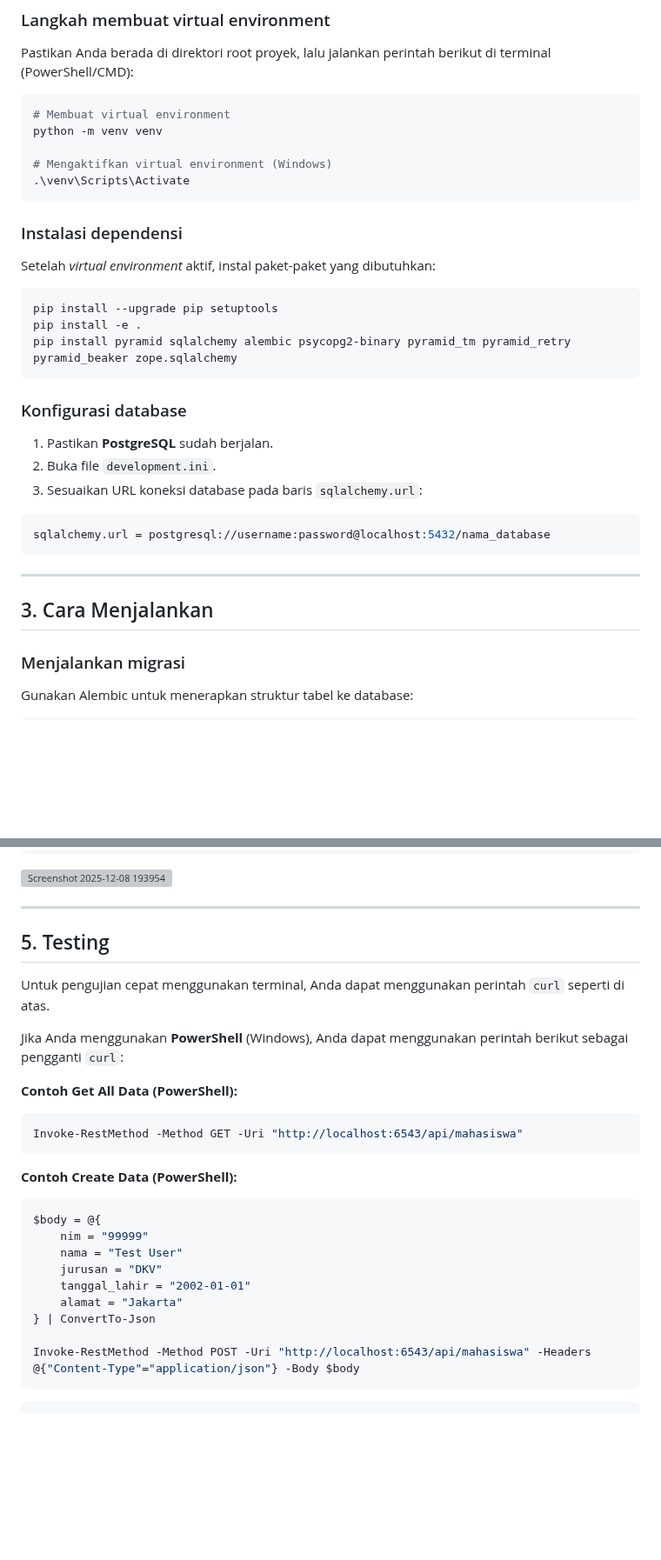
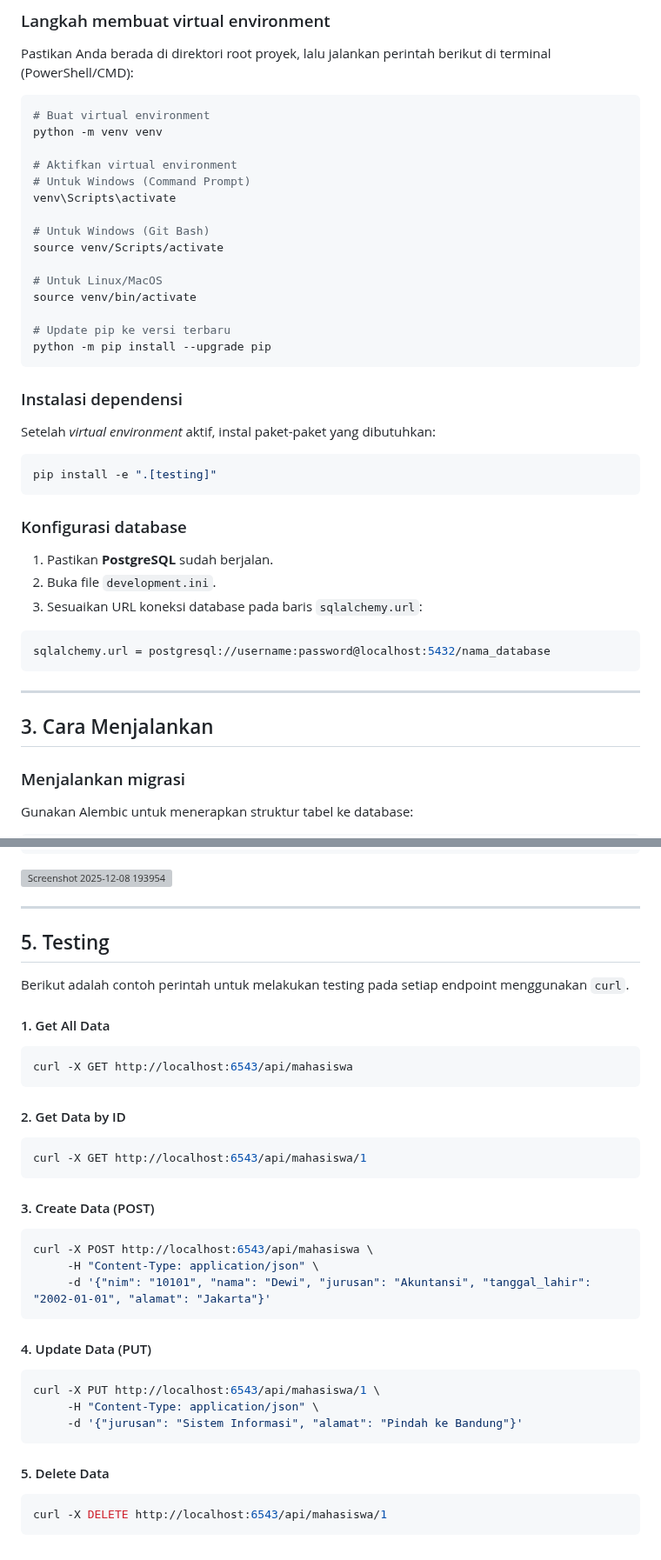
Before and after one commit to Alliyahsalsa/pemrograman_web_itera_123140014, a Markdown page: Alliyah_123140014_Pertemuan 6/README.md, 2 parts joined by grey strips. Shown at 87% size. GitHub-like rendering; blank space fills up the shorter version; grey boxes are pictures that could not be loaded.

`````diff
--- a/Alliyah_123140014_Pertemuan 6/README.md
+++ b/Alliyah_123140014_Pertemuan 6/README.md
@@ -28,21 +27,29 @@ Fitur utama meliputi:
 Pastikan Anda berada di direktori root proyek, lalu jalankan perintah berikut di terminal (PowerShell/CMD):
 
 ```bash
-# Membuat virtual environment
+# Buat virtual environment
 python -m venv venv
 
-# Mengaktifkan virtual environment (Windows)
-.\venv\Scripts\Activate
-````
+# Aktifkan virtual environment
+# Untuk Windows (Command Prompt)
+venv\Scripts\activate
+
+# Untuk Windows (Git Bash)
+source venv/Scripts/activate
+
+# Untuk Linux/MacOS
+source venv/bin/activate
+
+# Update pip ke versi terbaru
+python -m pip install --upgrade pip
+```
 
 ### Instalasi dependensi
 
 Setelah *virtual environment* aktif, instal paket-paket yang dibutuhkan:
 
 ```bash
-pip install --upgrade pip setuptools
-pip install -e .
-pip install pyramid sqlalchemy alembic psycopg2-binary pyramid_tm pyramid_retry pyramid_beaker zope.sqlalchemy
+pip install -e ".[testing]"
 ```
 
 ### Konfigurasi database
@@ -59,7 +66,7 @@ sqlalchemy.url = postgresql://username:password@localhost:5432/nama_database
 
 -----
 
-## 3\. Cara Menjalankan
+## 3. Cara Menjalankan
 
 ### Menjalankan migrasi
 
@@ -242,31 +249,39 @@ curl -X DELETE http://localhost:6543/api/mahasiswa/3
 
 -----
 
-## 5\. Testing
+## 5. Testing
 
-Untuk pengujian cepat menggunakan terminal, Anda dapat menggunakan perintah `curl` seperti di atas.
+Berikut adalah contoh perintah untuk melakukan testing pada setiap endpoint menggunakan `curl`.
 
-Jika Anda menggunakan **PowerShell** (Windows), Anda dapat menggunakan perintah berikut sebagai pengganti `curl`:
+#### 1. Get All Data
+```bash
+curl -X GET http://localhost:6543/api/mahasiswa
+````
 
-**Contoh Get All Data (PowerShell):**
+#### 2. Get Data by ID
 
-```powershell
-Invoke-RestMethod -Method GET -Uri "http://localhost:6543/api/mahasiswa"
+```bash
+curl -X GET http://localhost:6543/api/mahasiswa/1
 ```
 
-**Contoh Create Data (PowerShell):**
+#### 3. Create Data (POST)
 
-```powershell
-$body = @{
-    nim = "99999"
-    nama = "Test User"
-    jurusan = "DKV"
-    tanggal_lahir = "2002-01-01"
-    alamat = "Jakarta"
-} | ConvertTo-Json
-
-Invoke-RestMethod -Method POST -Uri "http://localhost:6543/api/mahasiswa" -Headers @{"Content-Type"="application/json"} -Body $body
+```bash
+curl -X POST http://localhost:6543/api/mahasiswa \
+     -H "Content-Type: application/json" \
+     -d '{"nim": "10101", "nama": "Dewi", "jurusan": "Akuntansi", "tanggal_lahir": "2002-01-01", "alamat": "Jakarta"}'
 ```
 
+#### 4. Update Data (PUT)
+
+```bash
+curl -X PUT http://localhost:6543/api/mahasiswa/1 \
+     -H "Content-Type: application/json" \
+     -d '{"jurusan": "Sistem Informasi", "alamat": "Pindah ke Bandung"}'
 ```
+
+#### 5. Delete Data
+
+```bash
+curl -X DELETE http://localhost:6543/api/mahasiswa/1
 ```
`````
Also changed, not shown: other parts of Alliyah_123140014_Pertemuan 6/README.md (+6 -7 lines).
